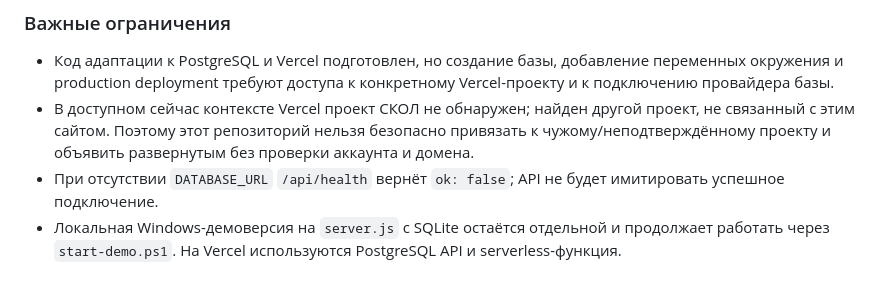
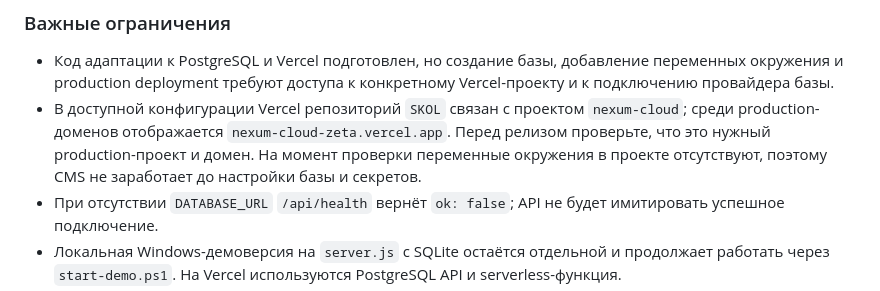
Before and after one commit to borzenkoofficial-lab/SKOL, a Markdown page: README.md, the part around the change. GitHub-like rendering.

Commit message:
Correct Vercel deployment guidance for linked SKOL project

```diff
--- a/README.md
+++ b/README.md
@@ -107,7 +107,7 @@ GitHub Actions выполняет проверку синтаксиса JavaScri
 ### Важные ограничения
 
 - Код адаптации к PostgreSQL и Vercel подготовлен, но создание базы, добавление переменных окружения и production deployment требуют доступа к конкретному Vercel-проекту и к подключению провайдера базы.
-- В доступном сейчас контексте Vercel проект СКОЛ не обнаружен; найден другой проект, не связанный с этим сайтом. Поэтому этот репозиторий нельзя безопасно привязать к чужому/неподтверждённому проекту и объявить развернутым без проверки аккаунта и домена.
+- В доступной конфигурации Vercel репозиторий `SKOL` связан с проектом `nexum-cloud`; среди production-доменов отображается `nexum-cloud-zeta.vercel.app`. Перед релизом проверьте, что это нужный production-проект и домен. На момент проверки переменные окружения в проекте отсутствуют, поэтому CMS не заработает до настройки базы и секретов.
 - При отсутствии `DATABASE_URL` `/api/health` вернёт `ok: false`; API не будет имитировать успешное подключение.
 - Локальная Windows-демоверсия на `server.js` с SQLite остаётся отдельной и продолжает работать через `start-demo.ps1`. На Vercel используются PostgreSQL API и serverless-функция.
 - Загрузка файлов с компьютера в CMS пока не реализована. Для обложек поддерживаются HTTPS URL или уже существующий локальный путь сайта.
```
